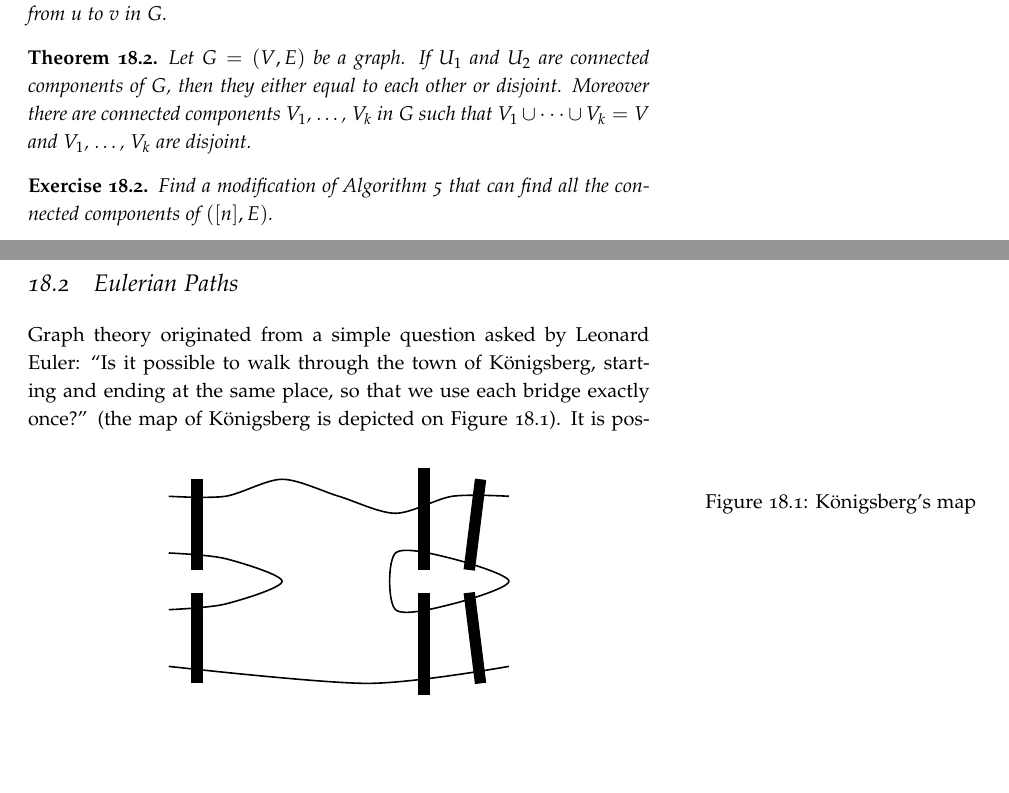
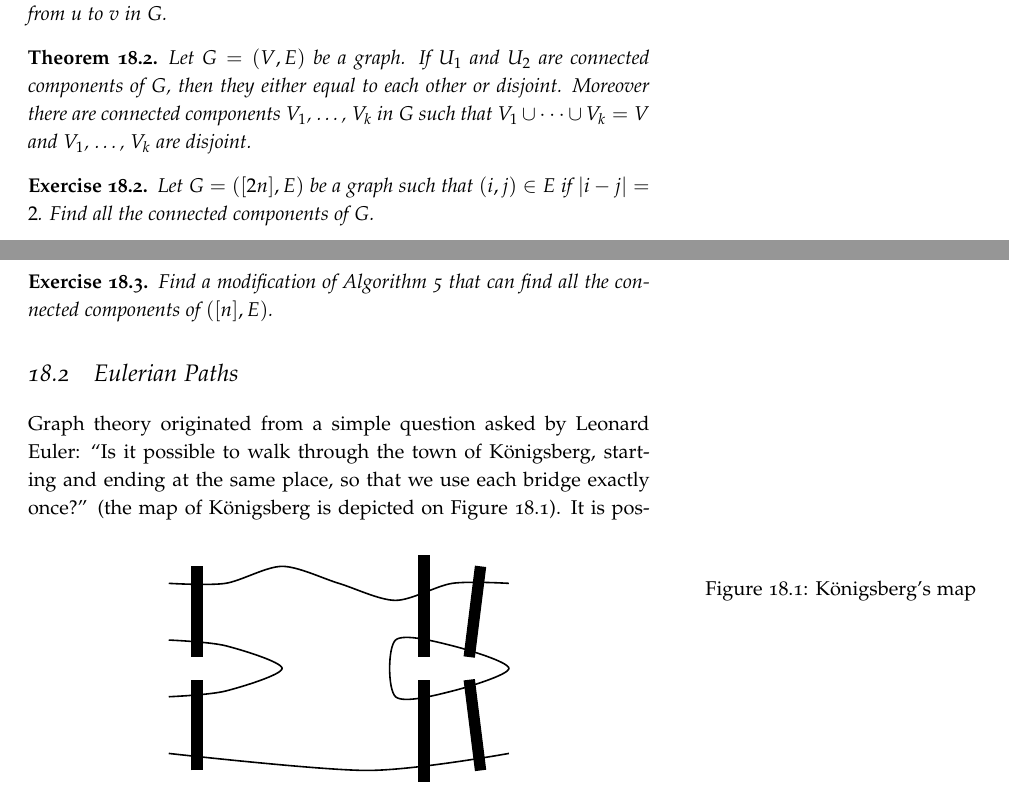
Before and after one commit to alexanderknop/I2DM, a LaTeX thesis (main.tex, which reads parts/part_4/chapter_18_paths.tex): two parts of pages 134 and 135 of 143, joined at a grey line, cut so that both start at the same text, the shorter picture padded with empty space. The pictures show the PDF file I2DM.pdf that the author committed with the source.

Commit message:
Add an exercise

```diff
--- a/parts/part_4/chapter_18_paths.tex
+++ b/parts/part_4/chapter_18_paths.tex
@@ -116,6 +116,11 @@ graph into connected parts, such parts are called connected components.
   $V_1$, \dots, $V_k$ in $G$ such that $V_1 \cup \dots \cup V_k = V$
   and $V_1$, \dots, $V_k$ are disjoint.
 \end{theorem}
+
+\begin{exercise}
+  Let $G = ([2n], E)$ be a graph such that $(i, j) \in E$ if $|i - j| = 2$.
+  Find all the connected components of $G$.
+\end{exercise}
 
 \begin{exercise}
   Find a modification of Algorithm~\ref{algorithm:connectivity}
```
Also changed, not shown: I2DM.pdf.
